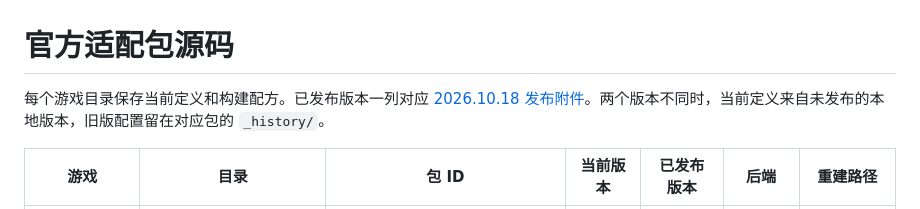
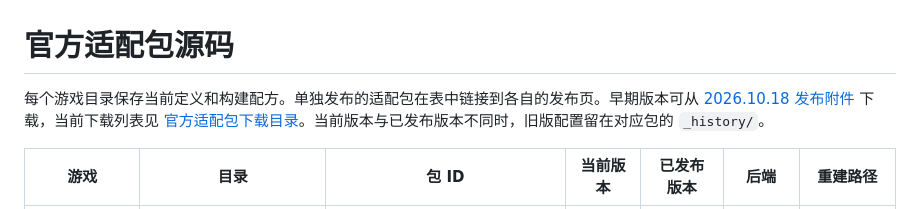
Before and after one commit to gray-raven-star/ApexAudio, a Markdown page: gamepacks/README.md, the part around one of its changes. GitHub-like rendering.

```diff
--- a/gamepacks/README.md
+++ b/gamepacks/README.md
@@ -1,6 +1,6 @@
 # 官方适配包源码
 
-每个游戏目录保存当前定义和构建配方。已发布版本一列对应 [2026.10.18 发布附件](https://github.com/gray-raven-star/ApexAudio/releases/tag/bundle-2026.10.18)。两个版本不同时，当前定义来自未发布的本地版本，旧版配置留在对应包的 `_history/`。
+每个游戏目录保存当前定义和构建配方。单独发布的适配包在表中链接到各自的发布页。早期版本可从 [2026.10.18 发布附件](https://github.com/gray-raven-star/ApexAudio/releases/tag/bundle-2026.10.18) 下载，当前下载列表见 [官方适配包下载目录](https://github.com/gray-raven-star/ApexAudio-GamePacks#readme)。当前版本与已发布版本不同时，旧版配置留在对应包的 `_history/`。
 
 | 游戏 | 目录 | 包 ID | 当前版本 | 已发布版本 | 后端 | 重建路径 |
 | --- | --- | --- | --- | --- | --- | --- |
```
Also changed, not shown: other parts of gamepacks/README.md (+1 -1 lines).
